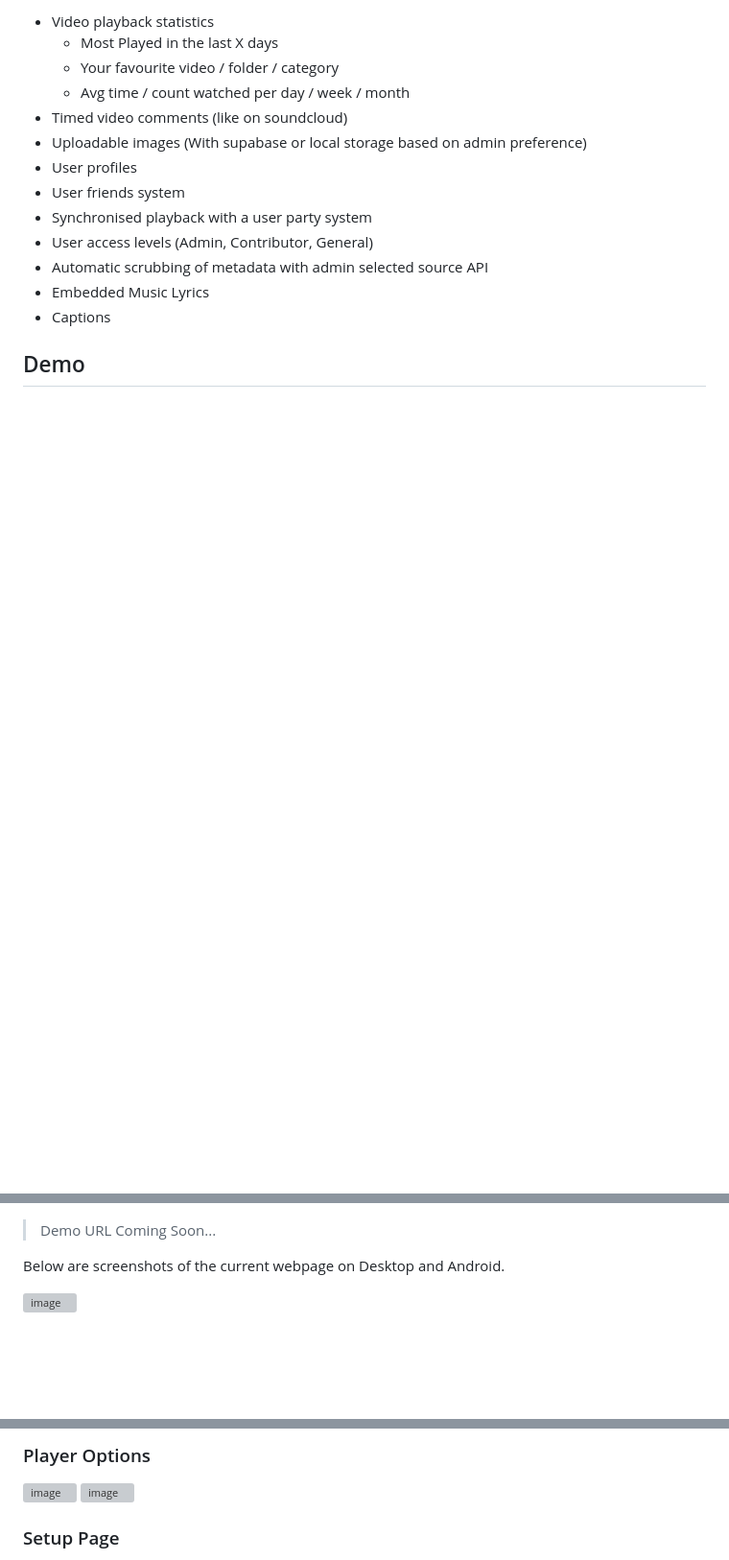
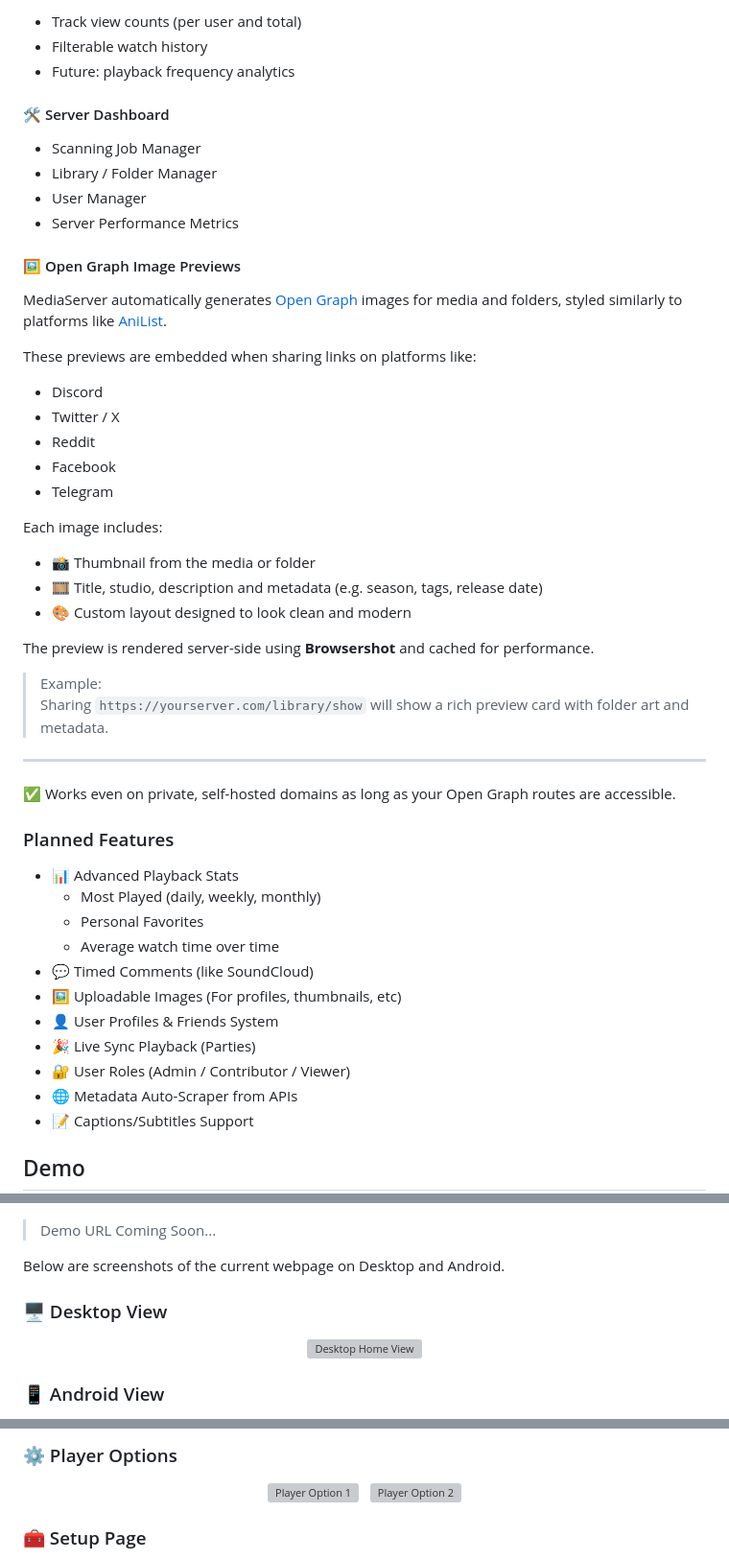
Before and after one commit to aminnausin/mediaServer, a Markdown page: README.md, 3 parts joined by grey strips. Shown at 96% size. GitHub-like rendering; folded sections open; blank space fills up the shorter version; grey boxes are pictures that could not be loaded.

```diff
--- a/README.md
+++ b/README.md
@@ -107,14 +107,55 @@ Extra features include watch history, ambient mode, editable video metadata and
 
-- Video playback statistics
-  - Most Played in the last X days
-  - Your favourite video / folder / category
-  - Avg time / count watched per day / week / month
-- Timed video comments (like on soundcloud)
-- Uploadable images (With supabase or local storage based on admin preference)
-- User profiles
-- User friends system
-- Synchronised playback with a user party system
-- User access levels (Admin, Contributor, General)
-- Automatic scrubbing of metadata with admin selected source API
-- Embedded Music Lyrics
-- Captions
+- Track view counts (per user and total)
+- Filterable watch history
+- Future: playback frequency analytics
+
+#### 🛠️ Server Dashboard
+
+- Scanning Job Manager
+- Library / Folder Manager
+- User Manager
+- Server Performance Metrics
+
+#### 🖼️ Open Graph Image Previews
+
+MediaServer automatically generates [Open Graph](https://ogp.me/) images for media and folders, styled similarly to platforms like [AniList](https://anilist.co).
+
+These previews are embedded when sharing links on platforms like:
+
+- Discord
+- Twitter / X
+- Reddit
+- Facebook
+- Telegram
+
+Each image includes:
+
+- 📸 Thumbnail from the media or folder
+- 🎞️ Title, studio, description and metadata (e.g. season, tags, release date)
+- 🎨 Custom layout designed to look clean and modern
+
+The preview is rendered server-side using **Browsershot** and cached for performance.
+
+> Example:
+> Sharing `https://yourserver.com/library/show` will show a rich preview card with folder art and metadata.
+
+---
+
+✅ Works even on private, self-hosted domains as long as your Open Graph routes are accessible.
+
+</details>
+
+### Planned Features
+
+- 📊 Advanced Playback Stats
+  - Most Played (daily, weekly, monthly)
+  - Personal Favorites
+  - Average watch time over time
+- 💬 Timed Comments (like SoundCloud)
+- 🖼️ Uploadable Images (For profiles, thumbnails, etc)
+- 👤 User Profiles & Friends System
+- 🎉 Live Sync Playback (Parties)
+- 🔐 User Roles (Admin / Contributor / Viewer)
+- 🌐 Metadata Auto-Scraper from APIs
+- 📝 Captions/Subtitles Support
+
@@ -135,10 +177,16 @@ Below are screenshots of the current webpage on Desktop and Android.
 <!-- ![image](https://github.com/user-attachments/assets/37313603-68b2-46f4-8190-5a0a692acecf)
 ![image](https://github.com/user-attachments/assets/b7a10430-d98c-4d5c-9a8f-a550434eb9c1) -->
 
-![image](https://github.com/user-attachments/assets/b0b33874-6643-47e7-bcbd-4c16bcfa3f50)
+### 🖥️ Desktop View
+
+<p align="center">
+  <img src="https://github.com/user-attachments/assets/b0b33874-6643-47e7-bcbd-4c16bcfa3f50" width="700" alt="Desktop Home View" />
+</p>
 
 <!--
 ![Dark](https://github.com/user-attachments/assets/8813ac95-3874-44a5-b1e2-5fc7ef73e768)
 ![Light](https://github.com/user-attachments/assets/2da8c1ce-41f4-4462-afdb-bf9bc5856db8) -->
 
+### 📱 Android View
+
 <p align="center">
@@ -162,8 +209,11 @@ Android
 
-### Player Options
+### ⚙️ Player Options
 
-![image](https://github.com/user-attachments/assets/23feedaf-74b0-4fe4-b239-804bb4d0f1fe)
-![image](https://github.com/user-attachments/assets/05a2e4fd-e1c4-4fce-baed-31c850315a4c)
+<p align="center">
+  <img src="https://github.com/user-attachments/assets/23feedaf-74b0-4fe4-b239-804bb4d0f1fe" width="320" alt="Player Option 1" />
+  &nbsp;
+  <img src="https://github.com/user-attachments/assets/05a2e4fd-e1c4-4fce-baed-31c850315a4c" width="320" alt="Player Option 2" />
+</p>
 
-### Setup Page
+### 🧰 Setup Page
 
```
Also changed, not shown: other parts of README.md (+132 -119 lines), doc/OPERATIONS.md (added, +108 -0 lines).
